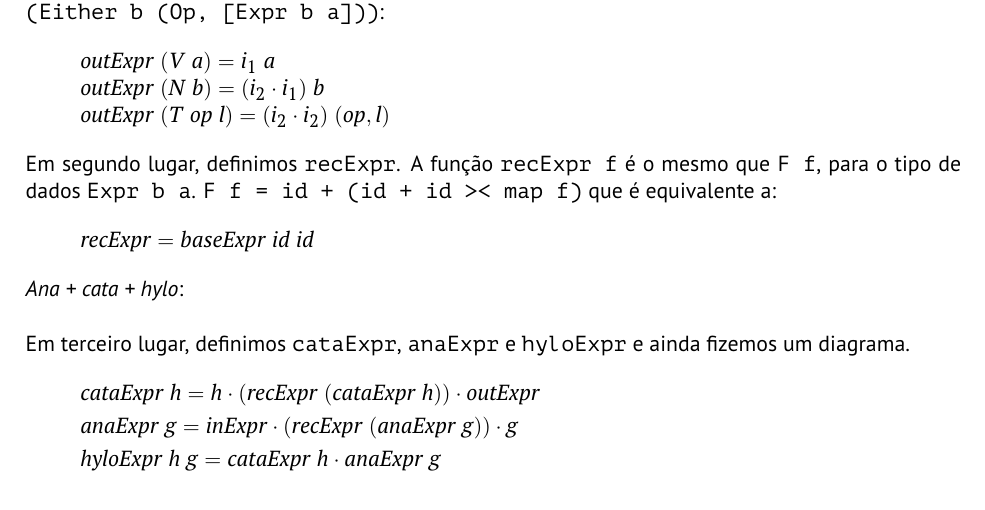
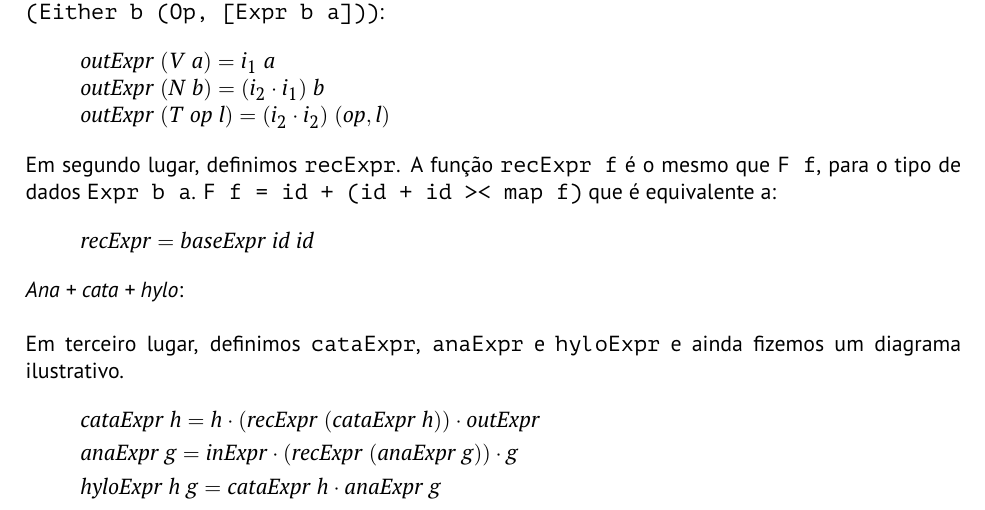
Before and after one commit to A104445/cp2425t, a LaTeX document (cp2425t.tex): part of page 14 of 18, cut so that both start at the same text. Compiled offline with pdfLaTeX.

Commit message:
2.2 e 4.1

```diff
--- a/cp2425t.tex
+++ b/cp2425t.tex
@@ -1064,7 +1065,7 @@ Em segundo lugar, definimos \texttt{recExpr}. A função \texttt{recExpr f} é o
 \ColumnHook
 \end{hscode}\resethooks
 \emph{Ana + cata + hylo}:\\\\
-Em terceiro lugar, definimos \texttt{cataExpr}, \texttt{anaExpr} e \texttt{hyloExpr} e ainda fizemos um diagrama.
+Em terceiro lugar, definimos \texttt{cataExpr}, \texttt{anaExpr} e \texttt{hyloExpr} e ainda fizemos um diagrama ilustrativo.
 \begin{hscode}\SaveRestoreHook
 \column{B}{@{}>{\hspre}l<{\hspost}@{}}%
 \column{E}{@{}>{\hspre}l<{\hspost}@{}}%
```
Also changed, not shown: cp2425t.pdf, cp2425t.tex (1 more changed lines), 2 other files.
